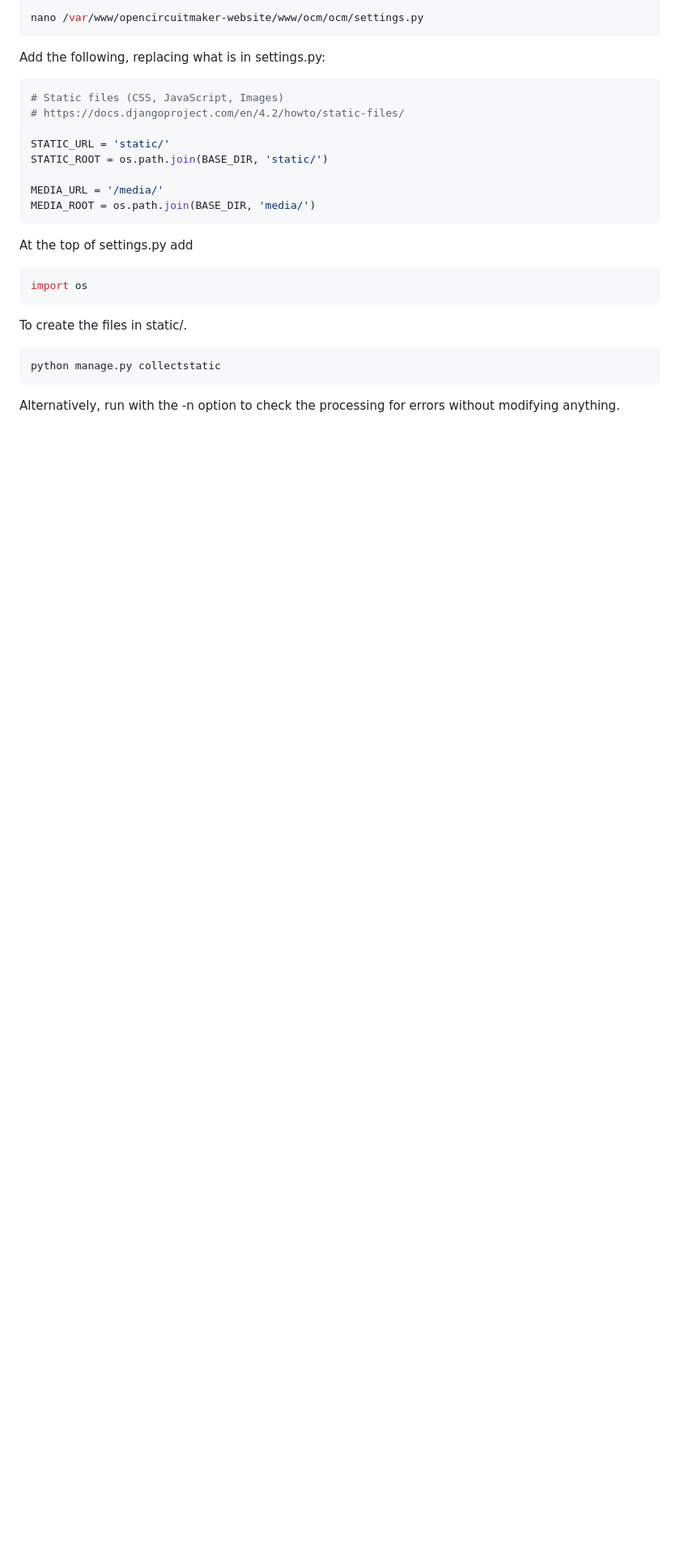
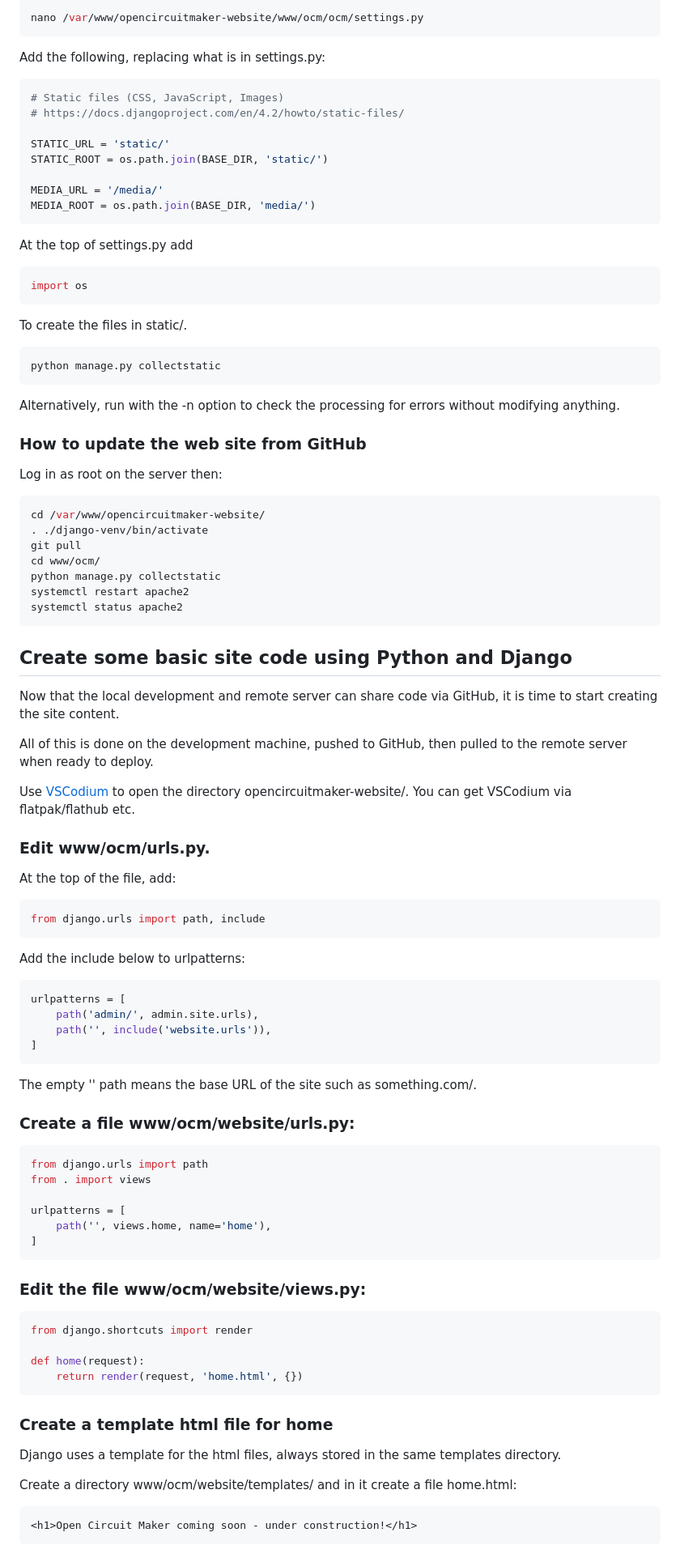
Before and after one commit to david-ocm/opencircuitmaker-website, a Markdown page: django-website-notes/README.md, the part around the change. Shown: that part at 81% size. Drawn GitHub-style; blank space fills up the shorter version.

Commit message:
add home site content to test

````diff
--- a/django-website-notes/README.md
+++ b/django-website-notes/README.md
@@ -466,3 +466,75 @@ python manage.py collectstatic
 ```
 
 Alternatively, run with the -n option to check the processing for errors without modifying anything.
+
+
+### How to update the web site from GitHub
+
+Log in as root on the server then:
+
+```bash
+cd /var/www/opencircuitmaker-website/
+. ./django-venv/bin/activate
+git pull
+cd www/ocm/
+python manage.py collectstatic
+systemctl restart apache2
+systemctl status apache2
+```
+
+## Create some basic site code using Python and Django
+
+Now that the local development and remote server can share code via GitHub, it is time to start creating the site content.
+
+All of this is done on the development machine, pushed to GitHub, then pulled to the remote server when ready to deploy.
+
+Use [VSCodium](https://vscodium.com/) to open the directory  opencircuitmaker-website/. You can get VSCodium via flatpak/flathub etc.
+
+### Edit www/ocm/urls.py.
+
+At the top of the file, add:
+
+```python
+from django.urls import path, include
+```
+
+Add the include below to urlpatterns:
+
+```python
+urlpatterns = [
+    path('admin/', admin.site.urls),
+    path('', include('website.urls')),
+]
+```
+
+The empty '' path means the base URL of the site such as something.com/.
+
+### Create a file www/ocm/website/urls.py:
+
+```python
+from django.urls import path
+from . import views
+
+urlpatterns = [
+    path('', views.home, name='home'),
+]
+```
+
+### Edit the file www/ocm/website/views.py:
+
+```python
+from django.shortcuts import render
+
+def home(request):
+    return render(request, 'home.html', {})
+```
+
+### Create  a template html file for home
+
+Django uses a template for the  html files, always stored in the same templates directory.
+
+Create a directory www/ocm/website/templates/ and in it create a file home.html:
+
+```html
+<h1>Open Circuit Maker coming soon - under construction!</h1>
+```
````
